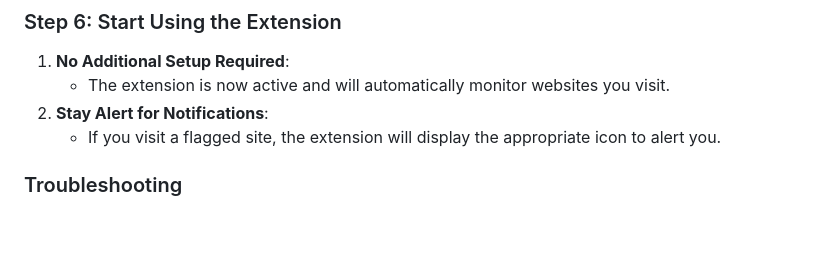
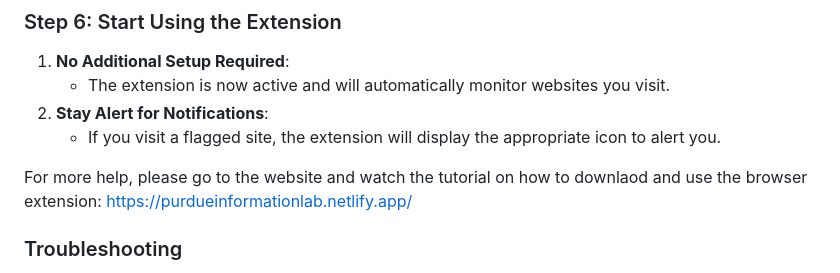
Before and after one commit to Purdue-Innovation-Capstone/browser, a Markdown page: README.md, the part around one of its changes. GitHub-like rendering; blank space fills up the shorter version.

```diff
--- a/README.md
+++ b/README.md
@@ -104,6 +104,7 @@ If you're comfortable using Git:
 2. **Stay Alert for Notifications**:
    - If you visit a flagged site, the extension will display the appropriate icon to alert you.
 
+For more help, please go to the website and watch the tutorial on how to downlaod and use the browser extension: https://purdueinformationlab.netlify.app/
 ### Troubleshooting
 
 - **Extension Not Appearing?**
```
Also changed, not shown: other parts of README.md (+0 -1 lines).
